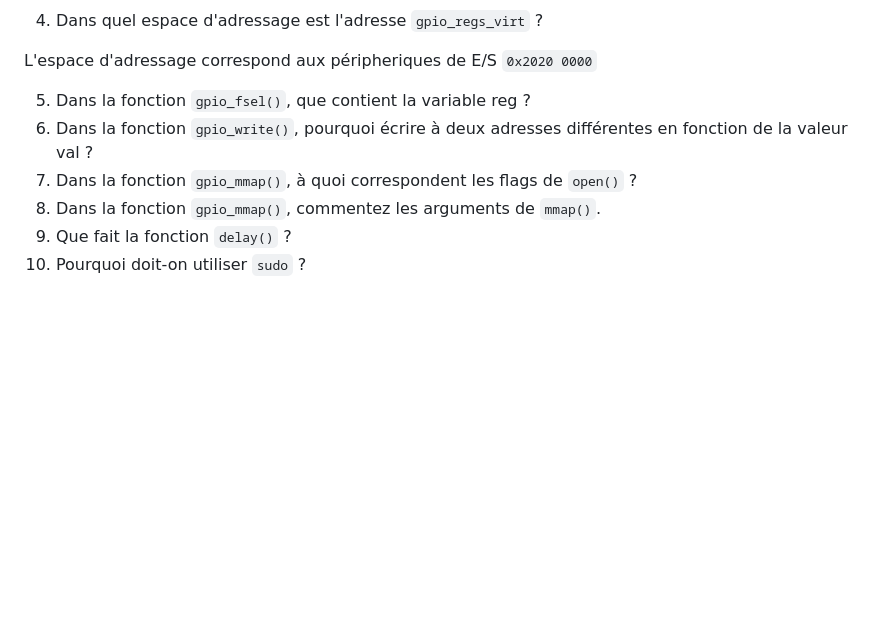
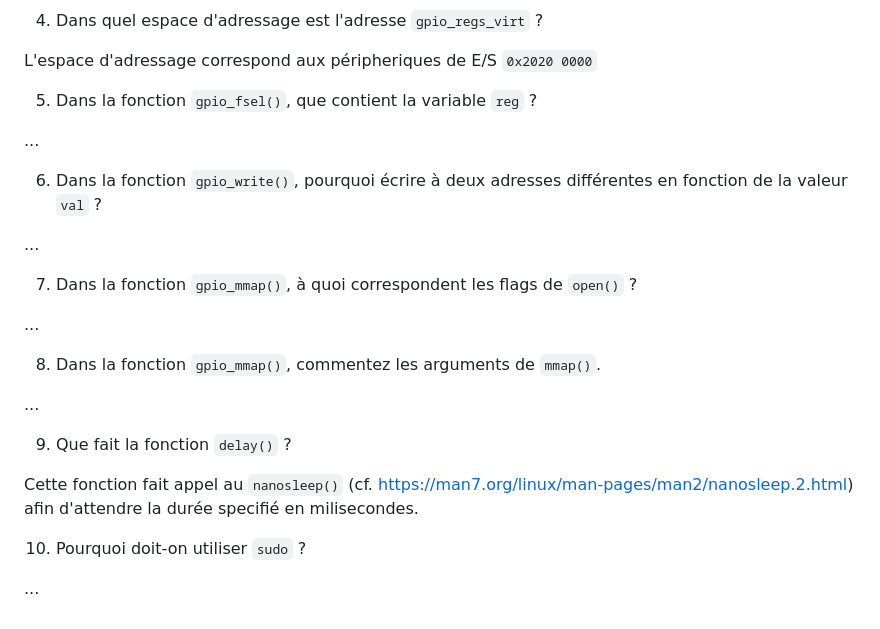
Before and after one commit to GiorgioMendieta/IOC-TME, a Markdown page: TME1/IOC23_TP1_Thirion_Mendieta.md, the part around the change. Drawn GitHub-style; blank space fills up the shorter version.

Commit message:
Add placeholders for questions

```diff
--- a/TME1/IOC23_TP1_Thirion_Mendieta.md
+++ b/TME1/IOC23_TP1_Thirion_Mendieta.md
@@ -87,9 +87,26 @@ Cette structure décrit la carte des registres pour accèder plus proprement aux
 
 L'espace d'adressage correspond aux péripheriques de E/S `0x2020 0000`
 
-5. Dans la fonction `gpio_fsel()`, que contient la variable reg ?
-6. Dans la fonction `gpio_write()`, pourquoi écrire à deux adresses différentes en fonction de la valeur val ?
+5. Dans la fonction `gpio_fsel()`, que contient la variable `reg` ?
+
+...
+
+6. Dans la fonction `gpio_write()`, pourquoi écrire à deux adresses différentes en fonction de la valeur `val` ?
+
+...
+
 7. Dans la fonction `gpio_mmap()`, à quoi correspondent les flags de `open()` ?
+
+...
+
 8. Dans la fonction `gpio_mmap()`, commentez les arguments de `mmap()`.
+
+...
+
 9. Que fait la fonction `delay()` ?
+
+Cette fonction fait appel au `nanosleep()` (cf. <https://man7.org/linux/man-pages/man2/nanosleep.2.html>) afin d'attendre la durée specifié en milisecondes.
+
 10. Pourquoi doit-on utiliser `sudo` ?
+
+...
```
